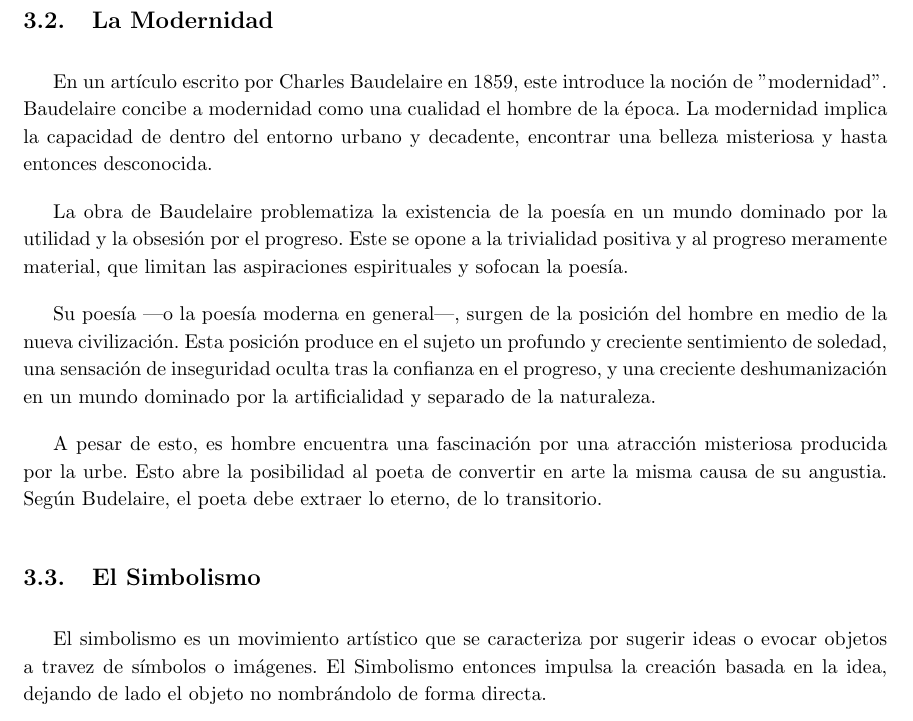
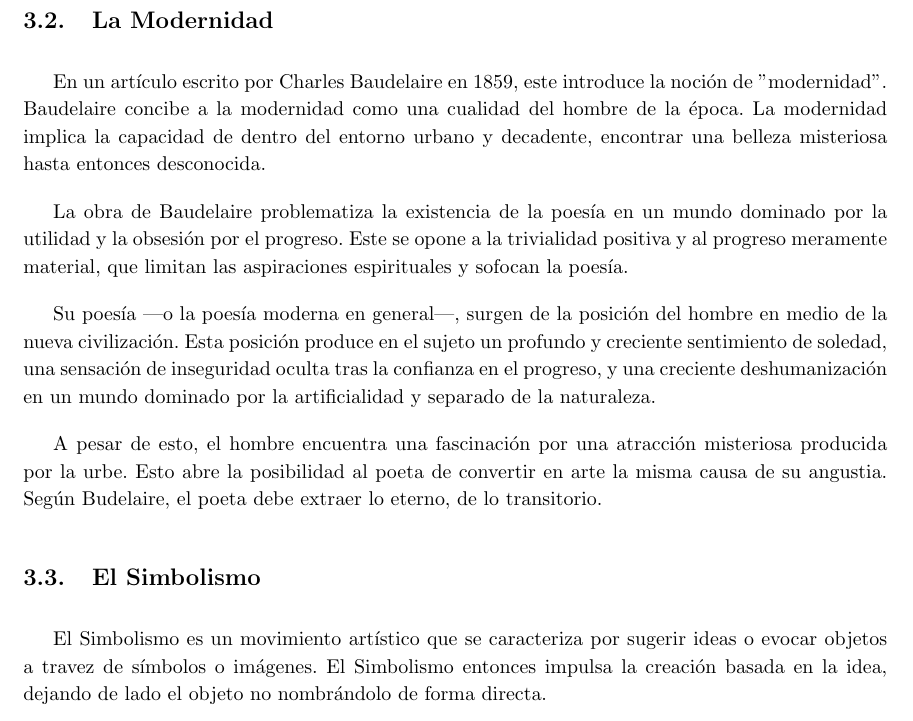
Before and after one commit to GWOZZ/Liceo, a LaTeX CV (6to/Literatura/resumen.tex): part of page 6 of 7, cut so that both start at the same text. Compiled offline with pdfLaTeX.

Commit message:
Update resumen.tex

```diff
--- a/6to/Literatura/resumen.tex
+++ b/6to/Literatura/resumen.tex
@@ -128,17 +128,17 @@ suicidio, o a la muerte temprana.
 
 \subsection{La Modernidad}
 
-En un artículo escrito por Charles Baudelaire en 1859, este introduce la noción de "modernidad". Baudelaire concibe a modernidad como una cualidad el hombre de la época. La modernidad implica la capacidad de dentro del entorno urbano y decadente, encontrar una belleza misteriosa y hasta entonces desconocida.
+En un artículo escrito por Charles Baudelaire en 1859, este introduce la noción de "modernidad". Baudelaire concibe a la modernidad como una cualidad del hombre de la época. La modernidad implica la capacidad de dentro del entorno urbano y decadente, encontrar una belleza misteriosa hasta entonces desconocida.
 
 La obra de Baudelaire problematiza la existencia de la poesía en un mundo dominado por la utilidad y la obsesión por el progreso. Este se opone a la trivialidad positiva y al progreso meramente material, que limitan las aspiraciones espirituales y sofocan la poesía.
 
 Su poesía ---o la poesía moderna en general---, surgen de la posición del hombre en medio de la nueva civilización. Esta posición produce en el sujeto un profundo y creciente sentimiento de soledad, una sensación de inseguridad oculta tras la confianza en el progreso, y una creciente deshumanización en un mundo dominado por la artificialidad y separado de la naturaleza.
 
-A pesar de esto, es hombre encuentra una fascinación por una atracción misteriosa producida por la urbe. Esto abre la posibilidad al poeta de convertir en arte la misma causa de su angustia. Según Budelaire, el poeta debe extraer lo eterno, de lo transitorio.
+A pesar de esto, el hombre encuentra una fascinación por una atracción misteriosa producida por la urbe. Esto abre la posibilidad al poeta de convertir en arte la misma causa de su angustia. Según Budelaire, el poeta debe extraer lo eterno, de lo transitorio.
 
 \subsection{El Simbolismo}
 
-El simbolismo es un movimiento artístico que se caracteriza por sugerir ideas o evocar objetos a travez de símbolos o imágenes. El Simbolismo entonces impulsa la creación basada en la idea, dejando de lado el objeto no nombrándolo de forma directa.
+El Simbolismo es un movimiento artístico que se caracteriza por sugerir ideas o evocar objetos a travez de símbolos o imágenes. El Simbolismo entonces impulsa la creación basada en la idea, dejando de lado el objeto no nombrándolo de forma directa.
 
 Dentro de la literatura, el Simbolismo corresponde a la búsqueda de un nuevo lenguaje basado en la sugerencia y la ausencia de la claridad definitoria. Los mensajes transmitidos deben ser descubiertos e interpretados por el lector, siempre a través de una atmósfera evocativa. Así, el lector sensible comprende las alusiones y vive en el mundo simbólico creado por el poeta.
 
```
